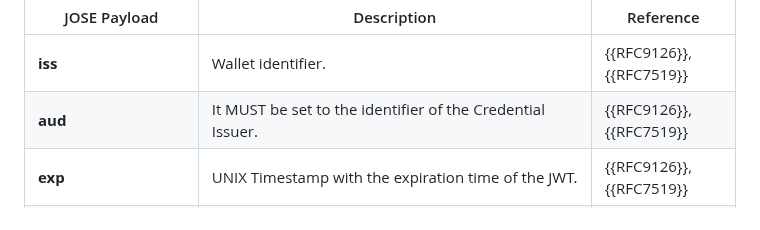
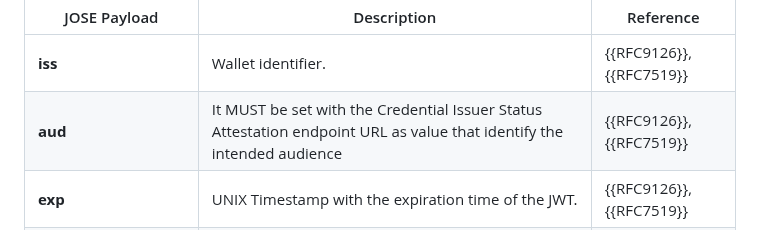
Before and after one commit to peppelinux/draft-demarco-oauth-status-assertions, a Markdown page: draft-demarco-oauth-status-attestations.md, the part around the change. Rendered like a GitHub page.

Commit message:
fix: aud normative value

```diff
--- a/draft-demarco-oauth-status-attestations.md
+++ b/draft-demarco-oauth-status-attestations.md
@@ -324,7 +324,7 @@ When the JWT format is used, the JWT MUST contain the parameters defined in the
 | JOSE Payload | Description | Reference |
 | --- | --- | --- |
 | **iss** | Wallet identifier. | {{RFC9126}}, {{RFC7519}} |
-| **aud** | It MUST be set to the identifier of the Credential Issuer. | {{RFC9126}}, {{RFC7519}} |
+| **aud** | It MUST be set with the Credential Issuer Status Attestation endpoint URL as value that identify the intended audience | {{RFC9126}}, {{RFC7519}} |
 | **exp** | UNIX Timestamp with the expiration time of the JWT. | {{RFC9126}}, {{RFC7519}} |
 | **iat** | UNIX Timestamp with the time of JWT issuance. | {{RFC9126}}, {{RFC7519}} |
 | **jti** | Unique identifier for the JWT.  | {{RFC7519}} Section 4.1.7 |
```
